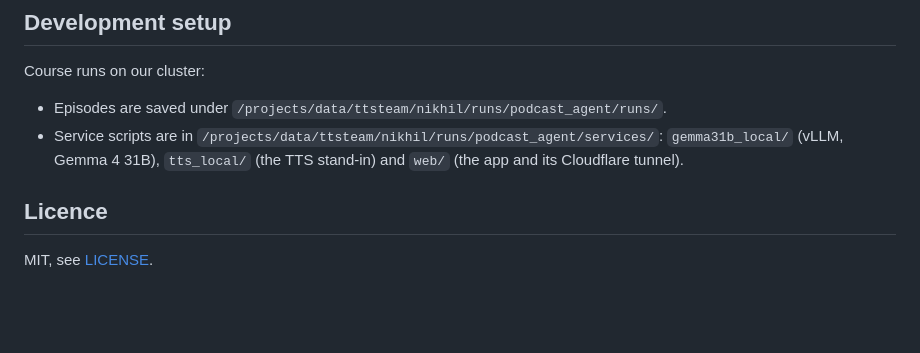
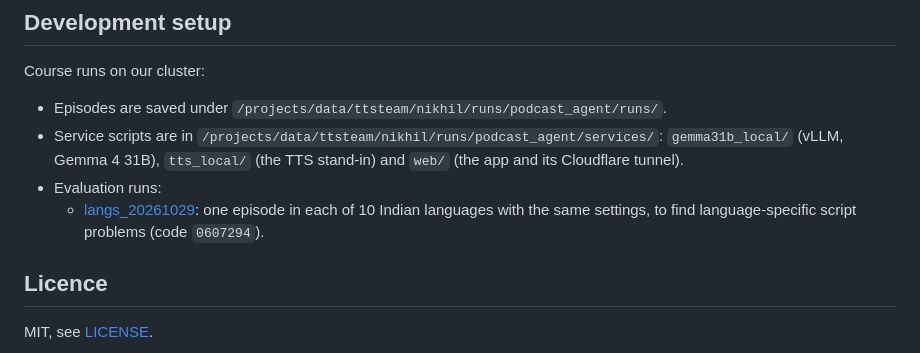
Before and after one commit to ryback123/agentic-podcast-generator, a Markdown page: README.md, the part around the change. Drawn GitHub-style; blank space fills up the shorter version.

Commit message:
Link the language sweep run from the README
Co-Authored-By: Claude Opus 5.5 <noreply@anthropic.com>
Claude-Session: https://claude.ai/code/session_01DZ6iCUyWBDtcVqGCAF2CxW

```diff
--- a/README.md
+++ b/README.md
@@ -128,6 +128,10 @@ Course runs on our cluster:
 - Episodes are saved under `/projects/data/ttsteam/nikhil/runs/podcast_agent/runs/`.
 - Service scripts are in `/projects/data/ttsteam/nikhil/runs/podcast_agent/services/`: `gemma31b_local/` (vLLM,
   Gemma 4 31B), `tts_local/` (the TTS stand-in) and `web/` (the app and its Cloudflare tunnel).
+- Evaluation runs:
+  - [langs_20261029](</projects/data/ttsteam/nikhil/runs/podcast_agent_evals/runs/langs_20261029/summary.md>): one
+    episode in each of 10 Indian languages with the same settings, to find language-specific script problems (code
+    `0607294`).
 
 ## Licence
 
```
